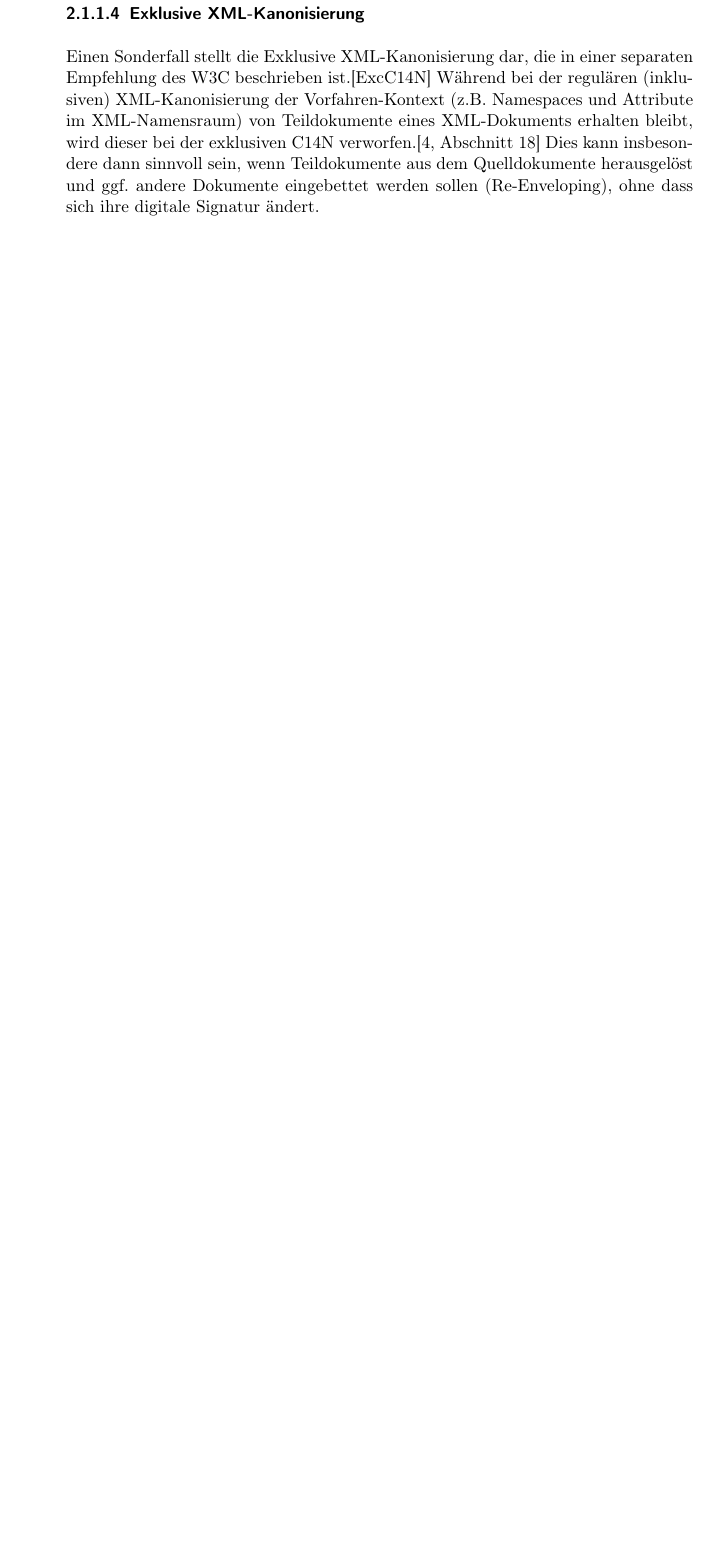
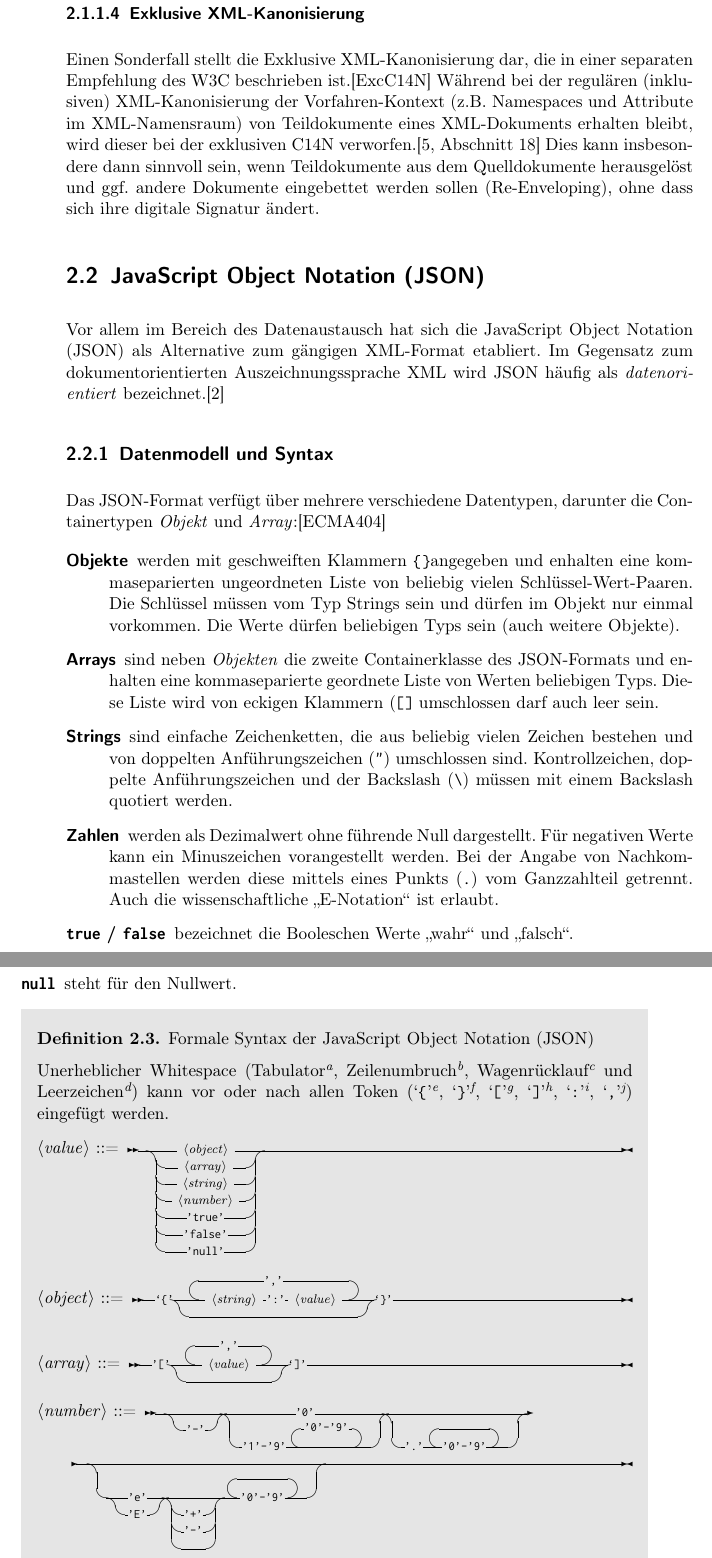
Before and after one commit to Holzhaus/its-bachelorthesis, a LaTeX thesis (thesis/thesis.tex, which reads thesis/chap_2.tex): part of page 16 of 33 before the commit and two parts of pages 16 and 17 of 35 after it, the two joined at a grey line, cut so that both start at the same text, the shorter picture padded with empty space. Compiled offline with pdfLaTeX; a LaTeX package or settings file that is missing is left out; an older LaTeX class or package is replaced by its successor.

Commit message:
thesis/chap_2: Add description of JSON format
git-svn-id: https://hgisvn.nds.ruhr-uni-bochum.de/svn/nds/repos_diplom/Bachelorarbeiten/2017/Jan_Holthuis@13864 c8f4bf14-e3e7-0310-915e-fa211f8721cd

```diff
--- a/thesis/chap_2.tex
+++ b/thesis/chap_2.tex
@@ -82,3 +82,81 @@ Die \gls{w3c}-Empfehlung für kanonisches XML erlaubt sowohl das ersatzlose Entf
 \subsubsection{Exklusive \acrlong{c14n}}
 
 Einen Sonderfall stellt die Exklusive \acrlong{c14n} dar, die in einer separaten Empfehlung des \gls{w3c} beschrieben ist.\cite{boyer2002excc14n} Während bei der regulären (inklusiven) \acrlong{c14n} der Vorfahren-Kontext (z.B. Namespaces und Attribute im \acrshort{xml}-Namensraum) von Teildokumente eines XML-Dokuments erhalten bleibt, wird dieser bei der exklusiven \acrshort{c14n} verworfen.\cite[Abschnitt~18]{siddiqui2002c14n2} Dies kann insbesondere dann sinnvoll sein, wenn Teildokumente aus dem Quelldokumente herausgelöst und ggf. andere Dokumente eingebettet werden sollen (Re-Enveloping), ohne dass sich ihre digitale Signatur ändert.
+
+\section{\acrfull{json}}
+
+Vor allem im Bereich des Datenaustausch hat sich die \acrfull{json} als Alternative zum gängigen \acrshort{xml}-Format etabliert. Im Gegensatz zum dokumentorientierten Auszeichnungssprache \acrshort{xml} wird \acrshort{json} häufig als \emph{datenorientiert} bezeichnet.\cite{gupta2007xmljson}
+
+\subsection{Datenmodell und Syntax}
+
+Das \acrshort{json}-Format verfügt über mehrere verschiedene Datentypen, darunter die Containertypen \emph{Objekt} und \emph{Array}:\cite{ecma404}
+
+\begin{description}
+    \item[Objekte] werden mit geschweiften Klammern \texttt{\{\}}angegeben und enhalten eine kommaseparierten ungeordneten Liste von beliebig vielen Schlüssel-Wert-Paaren. Die Schlüssel müssen vom Typ Strings sein und dürfen im Objekt nur einmal vorkommen. Die Werte dürfen beliebigen Typs sein (auch weitere Objekte).
+    \item[Arrays] sind neben \emph{Objekten} die zweite Containerklasse des \acrshort{json}-Formats und enhalten eine kommaseparierte geordnete Liste von Werten beliebigen Typs. Diese Liste wird von eckigen Klammern (\texttt{[]} umschlossen darf auch leer sein.
+    \item[Strings] sind einfache Zeichenketten, die aus beliebig vielen Zeichen bestehen und von doppelten Anführungszeichen (\texttt{"}) umschlossen sind. Kontrollzeichen, doppelte Anführungszeichen und der Backslash (\texttt{\textbackslash})  müssen mit einem Backslash quotiert werden.
+    \item[Zahlen] werden als Dezimalwert ohne führende Null dargestellt. Für negativen Werte kann ein Minuszeichen vorangestellt werden. Bei der Angabe von Nachkommastellen werden diese mittels eines Punkts (\texttt{.}) vom Ganzzahlteil getrennt. Auch die wissenschaftliche \enquote{E-Notation} ist erlaubt.
+    \item[\texttt{true} / \texttt{false}] bezeichnet die Booleschen Werte \enquote{wahr} und \enquote{falsch}.
+    \item[\texttt{null}] steht für den Nullwert.
+\end{description}
+
+\begin{definition}Formale Syntax der \acrfull{json}
+\label{def:json}
+
+Unerheblicher Whitespace (Tabulator\footnote{Unicode-Codepoint \texttt{U+0009}: \texttt{CHARACTER TABULATION}}, Zeilenumbruch\footnote{Unicode-Codepoint \texttt{U+000A}: \texttt{LINE FEED (LF)}}, Wagenrücklauf\footnote{Unicode-Codepoint \texttt{U+000D}: \texttt{CARRIAGE RETURN (CR)}} und Leerzeichen\footnote{Unicode-Codepoint \texttt{U+0020}: \texttt{SPACE}}) kann vor oder nach allen Token (\lit{\{}\footnote{Unicode-Codepoint \texttt{U+007B}: \texttt{LEFT CURLY BRACKET}}, \lit{\}}\footnote{Unicode-Codepoint \texttt{U+007D}: \texttt{RIGHT CURLY BRACKET}}, \lit{[}\footnote{Unicode-Codepoint \texttt{U+005B}: \texttt{LEFT SQUARE BRACKET}}, \lit{]}\footnote{Unicode-Codepoint \texttt{U+005D}: \texttt{RIGHT SQUARE BRACKET}}, \lit{:}\footnote{Unicode-Codepoint \texttt{U+003A}: \texttt{COLON}}, \lit{,}\footnote{Unicode-Codepoint \texttt{U+002C}: \texttt{COMMA}}) eingefügt werden.
+
+\begin{grammar}
+    <value> ::= \[[ \begin{stack}
+                <object>\\
+                <array>\\
+                <string>\\
+                <number>\\
+                'true'\\
+                'false'\\
+                'null'
+            \end{stack} \]]
+
+    <object> ::= \[[ ‘\{’ \begin{stack}
+                \begin{rep}
+                    <string> ':' <value>\\
+                    ','
+                \end{rep}\\
+        \end{stack} ‘\}’ \]]
+
+    <array> ::= \[[ '[' \begin{stack}
+                \begin{rep}
+                    <value>\\
+                    ','
+                \end{rep}\\
+        \end{stack} ‘]’ \]]
+
+    <number> ::= \[[
+        \begin{stack}
+            \\'-'
+        \end{stack}
+        \begin{stack}
+            '0'\\
+            '1' - '9'
+            \begin{rep}
+                \\'0' - '9'
+            \end{rep}
+        \end{stack}
+        \begin{stack}\\
+            '.' \begin{rep}
+                    '0' - '9'
+                \end{rep}
+        \end{stack}
+        \begin{stack}\\
+            \begin{stack}
+                'e'\\
+                'E'
+            \end{stack}
+            \begin{stack}
+                \\
+                '+'\\
+                '-'\\
+            \end{stack}
+            \begin{rep}
+                '0' - '9'
+            \end{rep}
+        \end{stack}
@@ -84,0 +185,2 @@ Einen Sonderfall stellt die Exklusive \acrlong{c14n} dar, die in einer separaten
+\end{grammar}
+\end{definition}
```
Also changed, not shown: thesis/chap_2.tex (22 more changed lines).
